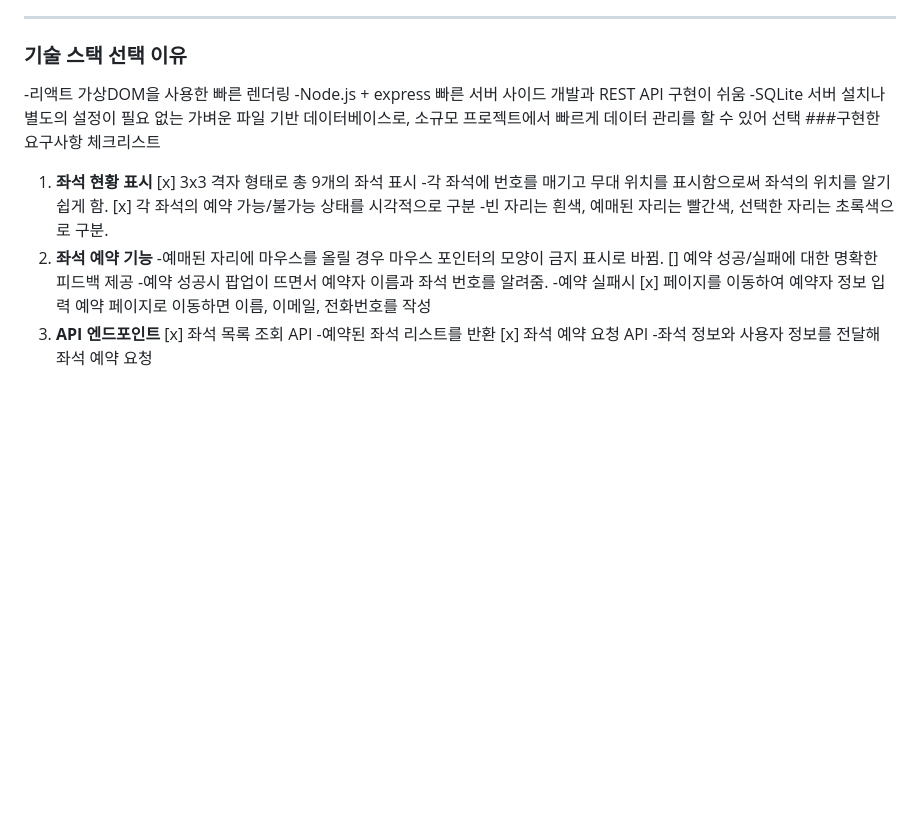
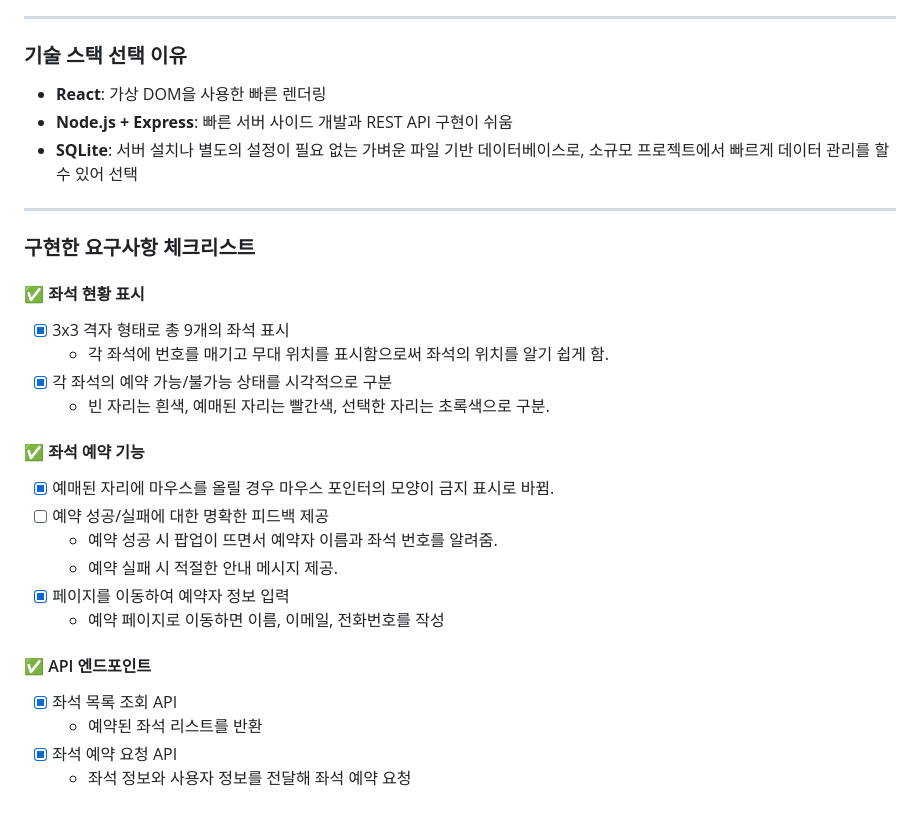
Before and after one commit to techeer-sv/Good-Night-4th-Hackathon, a Markdown page: README.md, the part around the change. GitHub-like rendering; blank space fills up the shorter version.

```diff
--- a/README.md
+++ b/README.md
@@ -112,27 +112,30 @@
 
 <!-- 구현 내용 작성 -->
 ### 기술 스택 선택 이유
--리액트
-    가상DOM을 사용한 빠른 렌더링
--Node.js + express
-    빠른 서버 사이드 개발과 REST API 구현이 쉬움
--SQLite
-    서버 설치나 별도의 설정이 필요 없는 가벼운 파일 기반 데이터베이스로, 소규모 프로젝트에서 빠르게 데이터 관리를 할 수 있어 선택
-###구현한 요구사항 체크리스트
-1. **좌석 현황 표시**
-[x] 3x3 격자 형태로 총 9개의 좌석 표시
--각 좌석에 번호를 매기고 무대 위치를 표시함으로써 좌석의 위치를 알기 쉽게 함.
-[x] 각 좌석의 예약 가능/불가능 상태를 시각적으로 구분
--빈 자리는 흰색, 예매된 자리는 빨간색, 선택한 자리는 초록색으로 구분.
-2. **좌석 예약 기능**
--예매된 자리에 마우스를 올릴 경우 마우스 포인터의 모양이 금지 표시로 바뀜.
-[] 예약 성공/실패에 대한 명확한 피드백 제공
--예약 성공시 팝업이 뜨면서 예약자 이름과 좌석 번호를 알려줌.
--예약 실패시
-[x] 페이지를 이동하여 예약자 정보 입력
-예약 페이지로 이동하면 이름, 이메일, 전화번호를 작성
-3. **API 엔드포인트**
-[x] 좌석 목록 조회 API
--예약된 좌석 리스트를 반환
-[x] 좌석 예약 요청 API
--좌석 정보와 사용자 정보를 전달해 좌석 예약 요청
+- **React**: 가상 DOM을 사용한 빠른 렌더링
+- **Node.js + Express**: 빠른 서버 사이드 개발과 REST API 구현이 쉬움
+- **SQLite**: 서버 설치나 별도의 설정이 필요 없는 가벼운 파일 기반 데이터베이스로, 소규모 프로젝트에서 빠르게 데이터 관리를 할 수 있어 선택
+
+---
+
+### 구현한 요구사항 체크리스트
+
+#### ✅ 좌석 현황 표시
+- [x] 3x3 격자 형태로 총 9개의 좌석 표시
+  - 각 좌석에 번호를 매기고 무대 위치를 표시함으로써 좌석의 위치를 알기 쉽게 함.
+- [x] 각 좌석의 예약 가능/불가능 상태를 시각적으로 구분
+  - 빈 자리는 흰색, 예매된 자리는 빨간색, 선택한 자리는 초록색으로 구분.
+
+#### ✅ 좌석 예약 기능
+- [x] 예매된 자리에 마우스를 올릴 경우 마우스 포인터의 모양이 금지 표시로 바뀜.
+- [ ] 예약 성공/실패에 대한 명확한 피드백 제공
+  - 예약 성공 시 팝업이 뜨면서 예약자 이름과 좌석 번호를 알려줌.
+  - 예약 실패 시 적절한 안내 메시지 제공.
+- [x] 페이지를 이동하여 예약자 정보 입력
+  - 예약 페이지로 이동하면 이름, 이메일, 전화번호를 작성
+
+#### ✅ API 엔드포인트
+- [x] 좌석 목록 조회 API
+  - 예약된 좌석 리스트를 반환
+- [x] 좌석 예약 요청 API
+  - 좌석 정보와 사용자 정보를 전달해 좌석 예약 요청
```
